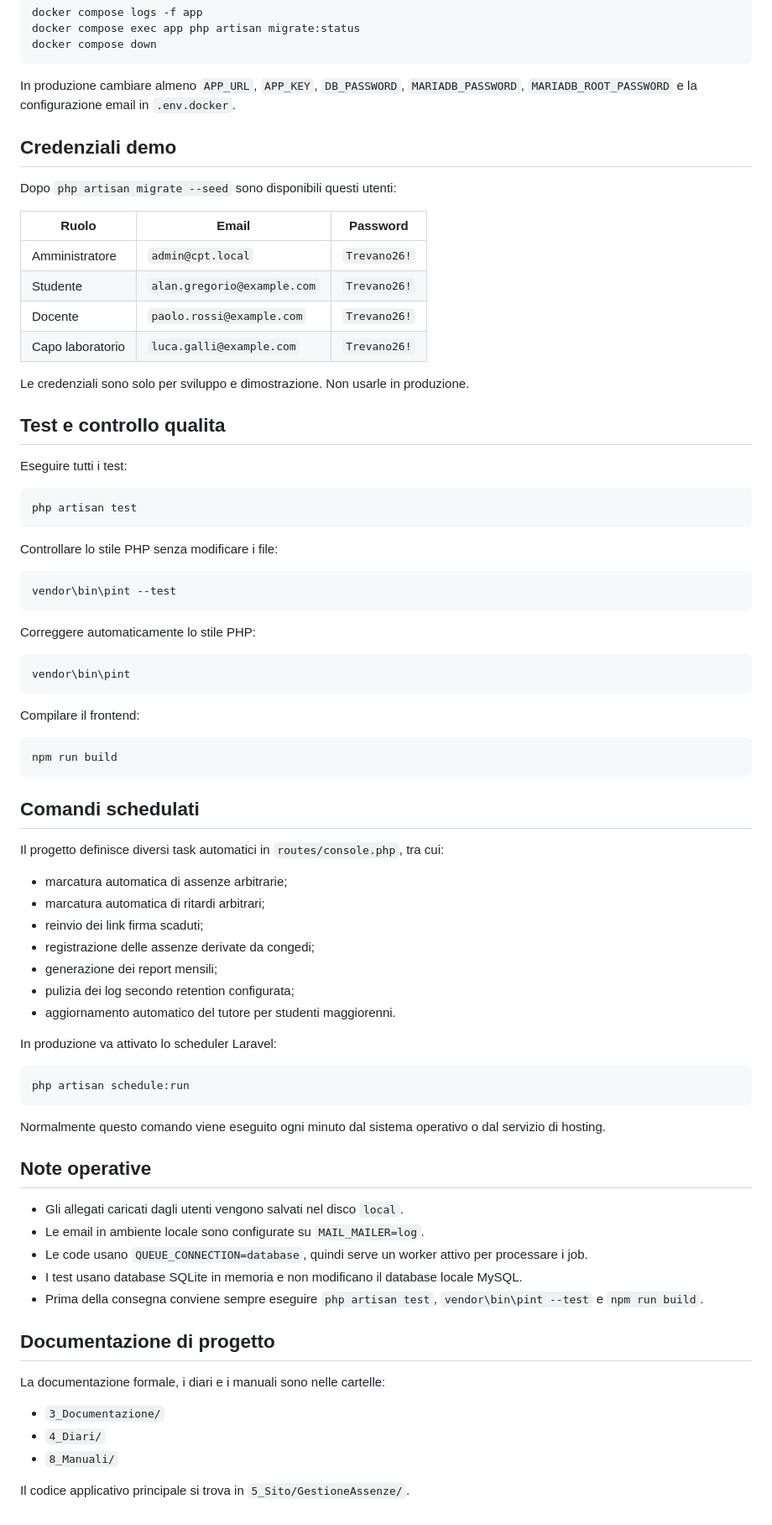
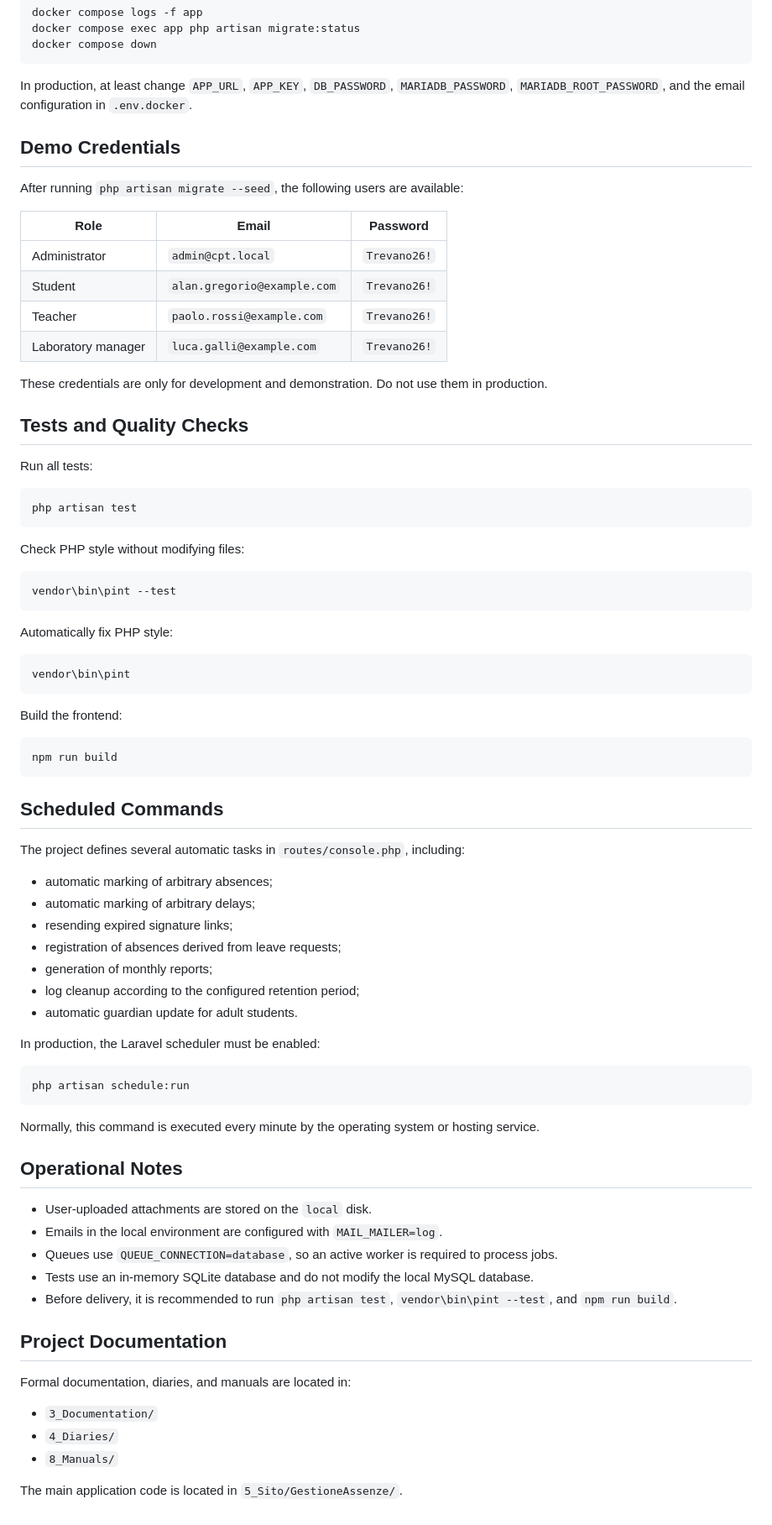
Before and after one commit to AlanGregorio23/AbsenceManagement, a Markdown page: README.md, the part around one of its changes. Shown at 84% size. Drawn GitHub-style.

````diff
--- a/README.md
+++ b/README.md
@@ -194,81 +194,81 @@ docker compose exec app php artisan migrate:status
 docker compose down
 ```
 
-In produzione cambiare almeno `APP_URL`, `APP_KEY`, `DB_PASSWORD`, `MARIADB_PASSWORD`, `MARIADB_ROOT_PASSWORD` e la configurazione email in `.env.docker`.
+In production, at least change `APP_URL`, `APP_KEY`, `DB_PASSWORD`, `MARIADB_PASSWORD`, `MARIADB_ROOT_PASSWORD`, and the email configuration in `.env.docker`.
 
-## Credenziali demo
+## Demo Credentials
 
-Dopo `php artisan migrate --seed` sono disponibili questi utenti:
+After running `php artisan migrate --seed`, the following users are available:
 
-| Ruolo | Email | Password |
+| Role | Email | Password |
 |---|---|---|
-| Amministratore | `admin@cpt.local` | `Trevano26!` |
-| Studente | `alan.gregorio@example.com` | `Trevano26!` |
-| Docente | `paolo.rossi@example.com` | `Trevano26!` |
-| Capo laboratorio | `luca.galli@example.com` | `Trevano26!` |
+| Administrator | `admin@cpt.local` | `Trevano26!` |
+| Student | `alan.gregorio@example.com` | `Trevano26!` |
+| Teacher | `paolo.rossi@example.com` | `Trevano26!` |
+| Laboratory manager | `luca.galli@example.com` | `Trevano26!` |
 
-Le credenziali sono solo per sviluppo e dimostrazione. Non usarle in produzione.
+These credentials are only for development and demonstration. Do not use them in production.
 
-## Test e controllo qualita
+## Tests and Quality Checks
 
-Eseguire tutti i test:
+Run all tests:
 
 ```powershell
 php artisan test
 ```
 
-Controllare lo stile PHP senza modificare i file:
+Check PHP style without modifying files:
 
 ```powershell
 vendor\bin\pint --test
 ```
 
-Correggere automaticamente lo stile PHP:
+Automatically fix PHP style:
 
 ```powershell
 vendor\bin\pint
 ```
 
-Compilare il frontend:
+Build the frontend:
 
 ```powershell
 npm run build
 ```
 
-## Comandi schedulati
+## Scheduled Commands
 
-Il progetto definisce diversi task automatici in `routes/console.php`, tra cui:
+The project defines several automatic tasks in `routes/console.php`, including:
 
-- marcatura automatica di assenze arbitrarie;
-- marcatura automatica di ritardi arbitrari;
-- reinvio dei link firma scaduti;
-- registrazione delle assenze derivate da congedi;
-- generazione dei report mensili;
-- pulizia dei log secondo retention configurata;
-- aggiornamento automatico del tutore per studenti maggiorenni.
+- automatic marking of arbitrary absences;
+- automatic marking of arbitrary delays;
+- resending expired signature links;
+- registration of absences derived from leave requests;
+- generation of monthly reports;
+- log cleanup according to the configured retention period;
+- automatic guardian update for adult students.
 
-In produzione va attivato lo scheduler Laravel:
+In production, the Laravel scheduler must be enabled:
 
 ```powershell
 php artisan schedule:run
 ```
 
-Normalmente questo comando viene eseguito ogni minuto dal sistema operativo o dal servizio di hosting.
+Normally, this command is executed every minute by the operating system or hosting service.
 
-## Note operative
+## Operational Notes
 
-- Gli allegati caricati dagli utenti vengono salvati nel disco `local`.
-- Le email in ambiente locale sono configurate su `MAIL_MAILER=log`.
-- Le code usano `QUEUE_CONNECTION=database`, quindi serve un worker attivo per processare i job.
-- I test usano database SQLite in memoria e non modificano il database locale MySQL.
-- Prima della consegna conviene sempre eseguire `php artisan test`, `vendor\bin\pint --test` e `npm run build`.
+- User-uploaded attachments are stored on the `local` disk.
+- Emails in the local environment are configured with `MAIL_MAILER=log`.
+- Queues use `QUEUE_CONNECTION=database`, so an active worker is required to process jobs.
+- Tests use an in-memory SQLite database and do not modify the local MySQL database.
+- Before delivery, it is recommended to run `php artisan test`, `vendor\bin\pint --test`, and `npm run build`.
 
-## Documentazione di progetto
+## Project Documentation
 
-La documentazione formale, i diari e i manuali sono nelle cartelle:
+Formal documentation, diaries, and manuals are located in:
 
-- `3_Documentazione/`
-- `4_Diari/`
-- `8_Manuali/`
+- `3_Documentation/`
+- `4_Diaries/`
+- `8_Manuals/`
 
-Il codice applicativo principale si trova in `5_Sito/GestioneAssenze/`.
+The main application code is located in `5_Sito/GestioneAssenze/`.
````
Also changed, not shown: other parts of README.md (+61 -61 lines).
